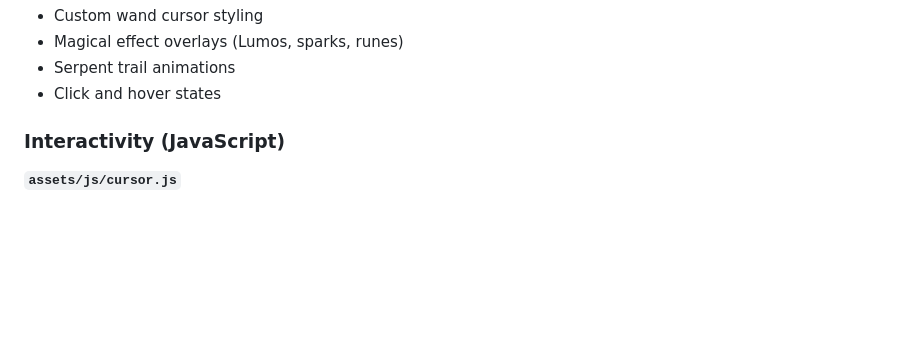
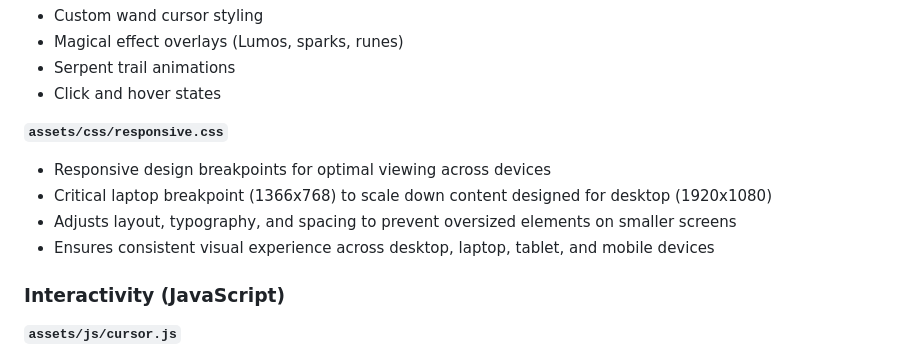
Before and after one commit to Fathi-Ramna/Ramna-Enchanted-Portfolio, a Markdown page: README.md, the part around the change printed below. GitHub-like rendering; blank space fills up the shorter version.

```diff
--- a/README.md
+++ b/README.md
@@ -251,6 +275,12 @@ Follow these steps to get a local copy up and running.
 - Magical effect overlays (Lumos, sparks, runes)
 - Serpent trail animations
 - Click and hover states
+
+**`assets/css/responsive.css`**
+- Responsive design breakpoints for optimal viewing across devices
+- Critical laptop breakpoint (1366x768) to scale down content designed for desktop (1920x1080)
+- Adjusts layout, typography, and spacing to prevent oversized elements on smaller screens
+- Ensures consistent visual experience across desktop, laptop, tablet, and mobile devices
 
 ### Interactivity (JavaScript)
 
```
Also changed, not shown: other parts of README.md (+34 -10 lines).
